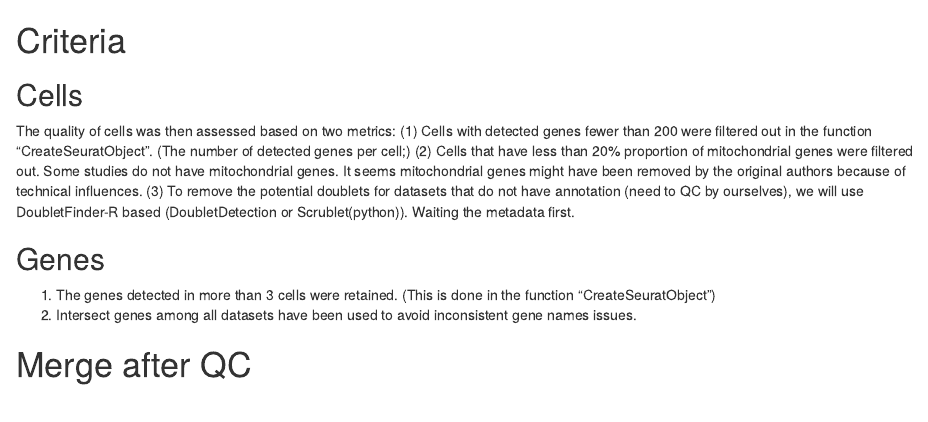
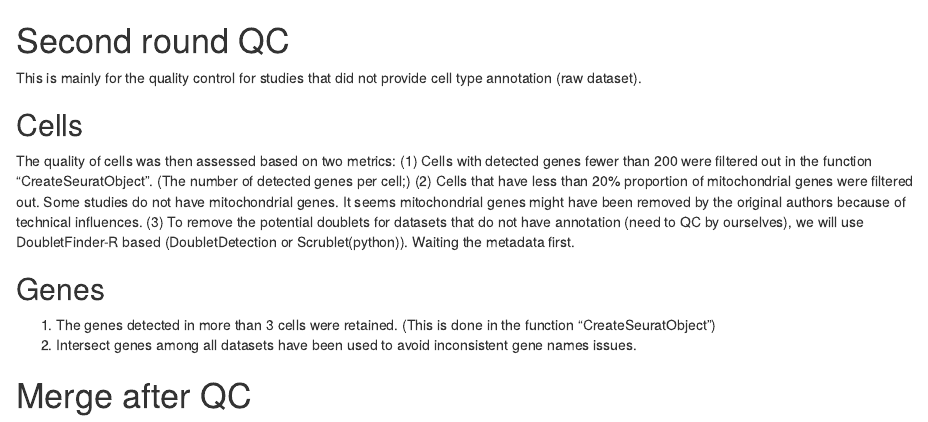
Before and after one commit to 1QiGuo/Microglia-atlas, an R Markdown document (1_the_atlas_core_construction/02_core_QC.rmd): the page in a window 1100 px wide, from its top. Rendered offline with R 4.5, knitr and Pandoc, with nearby package versions; some code elsewhere in the file could not run offline.

Commit message:
Update 02_core_QC.rmd

```diff
--- a/1_the_atlas_core_construction/02_core_QC.rmd
+++ b/1_the_atlas_core_construction/02_core_QC.rmd
@@ -1,4 +1,6 @@
-# Criteria
+# Second round QC
+
+This is mainly for the quality control for studies that did not provide cell type annotation (raw dataset).
 
 ## Cells
 The quality of cells was then assessed based on two metrics:
```
